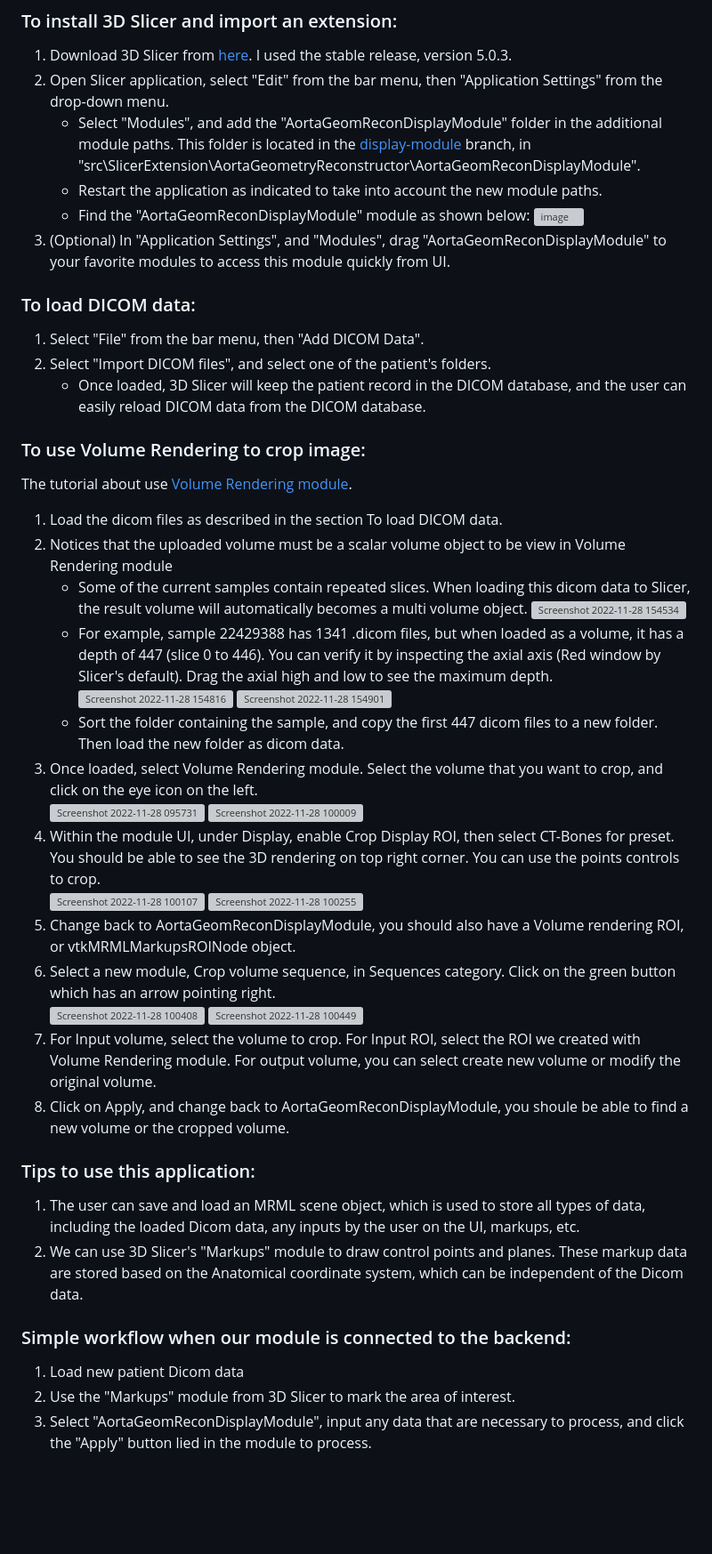
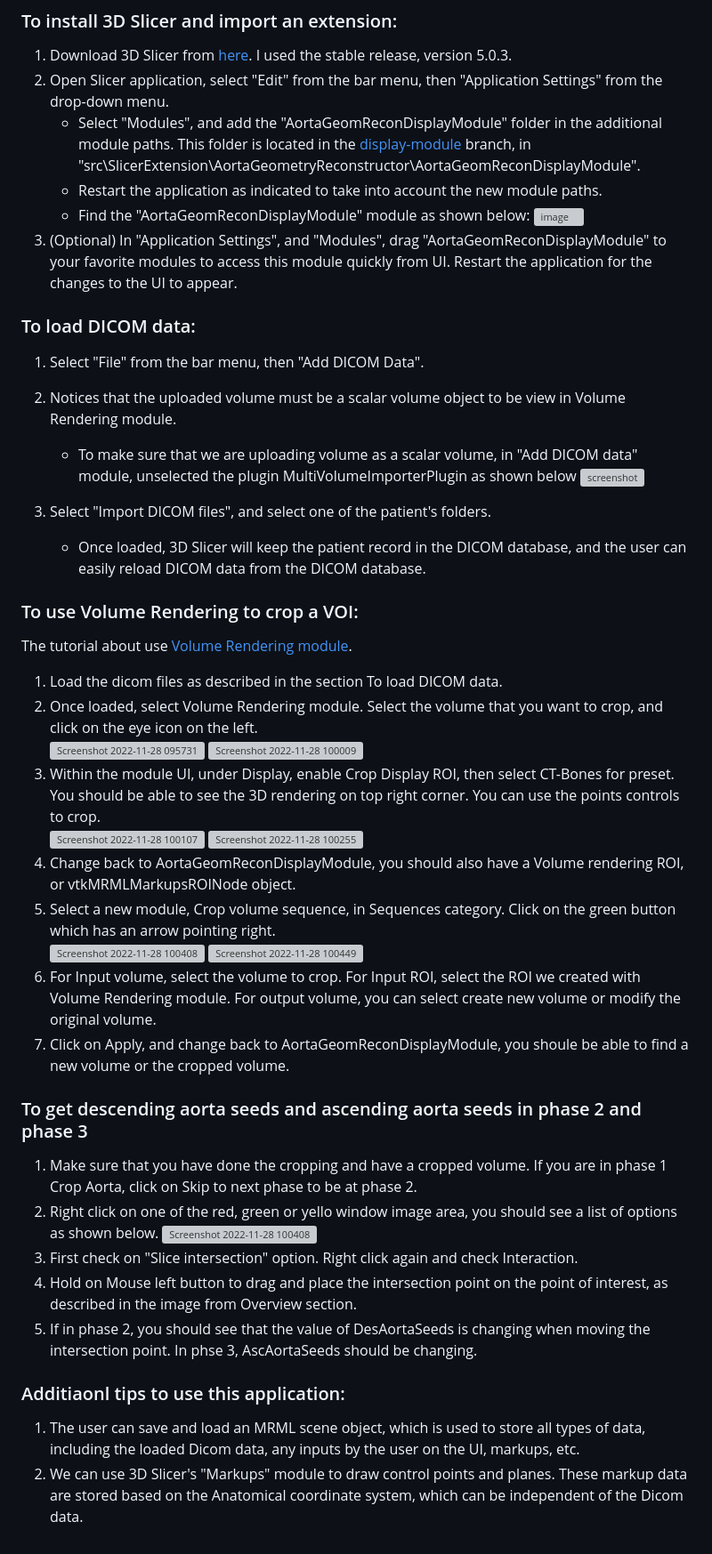
Before and after one commit to smiths/aorta, a Markdown page: README.md, the part around one of its changes. Shown at 89% size. Drawn GitHub-style; blank space fills up the shorter version; grey boxes are pictures that could not be loaded.

Commit message:
Modified the Volume Rendering section description, added instructions to get seeds value

```diff
--- a/README.md
+++ b/README.md
@@ -36,41 +45,41 @@ etc.
     - Restart the application as indicated to take into account the new module paths.
     - Find the "AortaGeomReconDisplayModule" module as shown below:
 ![image](https://user-images.githubusercontent.com/63418020/200126448-9aa863ac-b02d-4177-b3b9-698f66d31030.png)
-3. (Optional) In "Application Settings", and "Modules", drag "AortaGeomReconDisplayModule" to your favorite modules to access this module quickly from UI.
+3. (Optional) In "Application Settings", and "Modules", drag "AortaGeomReconDisplayModule" to your favorite modules to access this module quickly from UI. Restart the application for the changes to the UI to appear.
 
 ### To load DICOM data:
 1. Select "File" from the bar menu, then "Add DICOM Data".
-2. Select "Import DICOM files", and select one of the patient's folders.
+2. Notices that the uploaded volume must be a scalar volume object to be view in Volume Rendering module.
+    - To make sure that we are uploading volume as a scalar volume, in "Add DICOM data" module, unselected the plugin MultiVolumeImporterPlugin as shown below
+![screenshot]()
+
+3. Select "Import DICOM files", and select one of the patient's folders.
     - Once loaded, 3D Slicer will keep the patient record in the DICOM database, and the user can easily reload DICOM data from the DICOM database.
 
-### To use Volume Rendering to crop image:
+### To use Volume Rendering to crop a VOI:
 The tutorial about use [Volume Rendering module](https://slicer.readthedocs.io/en/latest/user_guide/modules/volumerendering.html).
 1. Load the dicom files as described in the section To load DICOM data.
-2. Notices that the uploaded volume must be a scalar volume object to be view in Volume Rendering module
-    - Some of the current samples contain repeated slices. When loading this dicom data to Slicer, the result volume will automatically becomes a multi volume object.
-![Screenshot 2022-11-28 154534](https://user-images.githubusercontent.com/63418020/204377349-ed4fe11f-cc42-49b8-9175-27cbb6895f33.png)
-    - For example, sample 22429388 has 1341 .dicom files, but when loaded as a volume, it has a depth of 447 (slice 0 to 446). You can verify it by inspecting the axial axis (Red window by Slicer's default). Drag the axial high and low to see the maximum depth.
-![Screenshot 2022-11-28 154816](https://user-images.githubusercontent.com/63418020/204378395-cba96ad0-70b2-4756-bb9f-a43ab9b3f174.png)
-![Screenshot 2022-11-28 154901](https://user-images.githubusercontent.com/63418020/204378397-1ed83a9e-9354-4e81-907e-f6fdf6b62022.png)
-    - Sort the folder containing the sample, and copy the first 447 dicom files to a new folder. Then load the new folder as dicom data.
-3. Once loaded, select Volume Rendering module. Select the volume that you want to crop, and click on the eye icon on the left.
+2. Once loaded, select Volume Rendering module. Select the volume that you want to crop, and click on the eye icon on the left.
 ![Screenshot 2022-11-28 095731](https://user-images.githubusercontent.com/63418020/204309728-c9ca1470-c9cd-4f6a-89f7-e3c2f4155fb5.png)
 ![Screenshot 2022-11-28 100009](https://user-images.githubusercontent.com/63418020/204309912-12301994-1d9a-4b96-9868-c1ad35eb1443.png)
-4. Within the module UI, under Display, enable Crop Display ROI, then select CT-Bones for preset. You should be able to see the 3D rendering on top right corner. You can use the points controls to crop.
+3. Within the module UI, under Display, enable Crop Display ROI, then select CT-Bones for preset. You should be able to see the 3D rendering on top right corner. You can use the points controls to crop.
 ![Screenshot 2022-11-28 100107](https://user-images.githubusercontent.com/63418020/204310154-9fd8df58-021d-416b-b64a-80f01ed7f49a.png)
 ![Screenshot 2022-11-28 100255](https://user-images.githubusercontent.com/63418020/204310637-f0c16410-0ad6-40ec-853e-9bbd993ed4ff.png)
-5. Change back to AortaGeomReconDisplayModule, you should also have a Volume rendering ROI, or vtkMRMLMarkupsROINode object.
-6. Select a new module, Crop volume sequence, in Sequences category. Click on the green button which has an arrow pointing right.
+4. Change back to AortaGeomReconDisplayModule, you should also have a Volume rendering ROI, or vtkMRMLMarkupsROINode object.
+5. Select a new module, Crop volume sequence, in Sequences category. Click on the green button which has an arrow pointing right.
 ![Screenshot 2022-11-28 100408](https://user-images.githubusercontent.com/63418020/204310886-322c9e33-a13e-42b4-aded-060dd229d71b.png)
 ![Screenshot 2022-11-28 100449](https://user-images.githubusercontent.com/63418020/204311044-bb3d4f10-ee01-4fcd-8a63-6ce4b879cec1.png)
-7. For Input volume, select the volume to crop. For Input ROI, select the ROI we created with Volume Rendering module. For output volume, you can select create new volume or modify the original volume.
-8. Click on Apply, and change back to AortaGeomReconDisplayModule, you shoule be able to find a new volume or the cropped volume.
+6. For Input volume, select the volume to crop. For Input ROI, select the ROI we created with Volume Rendering module. For output volume, you can select create new volume or modify the original volume.
+7. Click on Apply, and change back to AortaGeomReconDisplayModule, you shoule be able to find a new volume or the cropped volume.
 
-### Tips to use this application:
+### To get descending aorta seeds and ascending aorta seeds in phase 2 and phase 3
+1. Make sure that you have done the cropping and have a cropped volume. If you are in phase 1 Crop Aorta, click on Skip to next phase to be at phase 2.
+2. Right click on one of the red, green or yello window image area, you should see a list of options as shown below.
+![Screenshot 2022-11-28 100408](https://user-images.githubusercontent.com/63418020/204310886-322c9e33-a13e-42b4-aded-060dd229d71b.png)
+3. First check on "Slice intersection" option. Right click again and check Interaction.
+4. Hold on Mouse left button to drag and place the intersection point on the point of interest, as described in the image from Overview section.
+5. If in phase 2, you should see that the value of DesAortaSeeds is changing when moving the intersection point. In phse 3, AscAortaSeeds should be changing.
+
+### Additiaonl tips to use this application:
 1. The user can save and load an MRML scene object, which is used to store all types of data, including the loaded Dicom data, any inputs by the user on the UI, markups, etc.
 2. We can use 3D Slicer's "Markups" module to draw control points and planes. These markup data are stored based on the Anatomical coordinate system, which can be independent of the Dicom data.
-
-### Simple workflow when our module is connected to the backend:
-1. Load new patient Dicom data
-2. Use the "Markups" module from 3D Slicer to mark the area of interest.
-3. Select "AortaGeomReconDisplayModule", input any data that are necessary to process, and click the "Apply" button lied in the module to process.
```
Also changed, not shown: other parts of README.md (+12 -3 lines).
